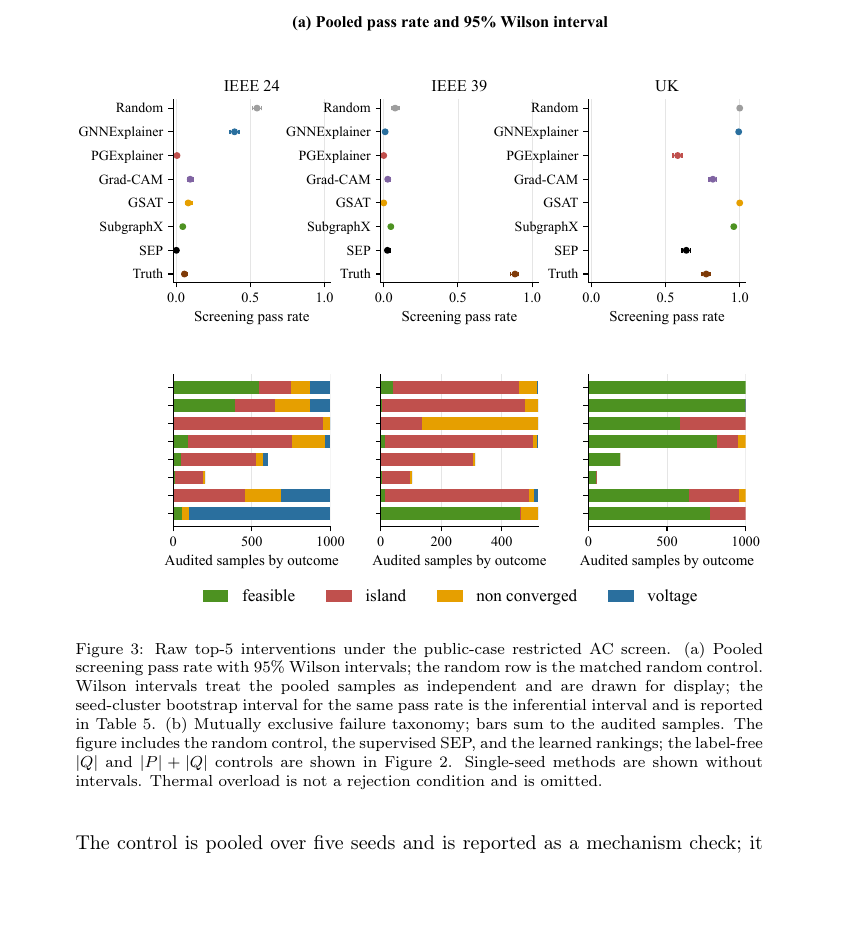
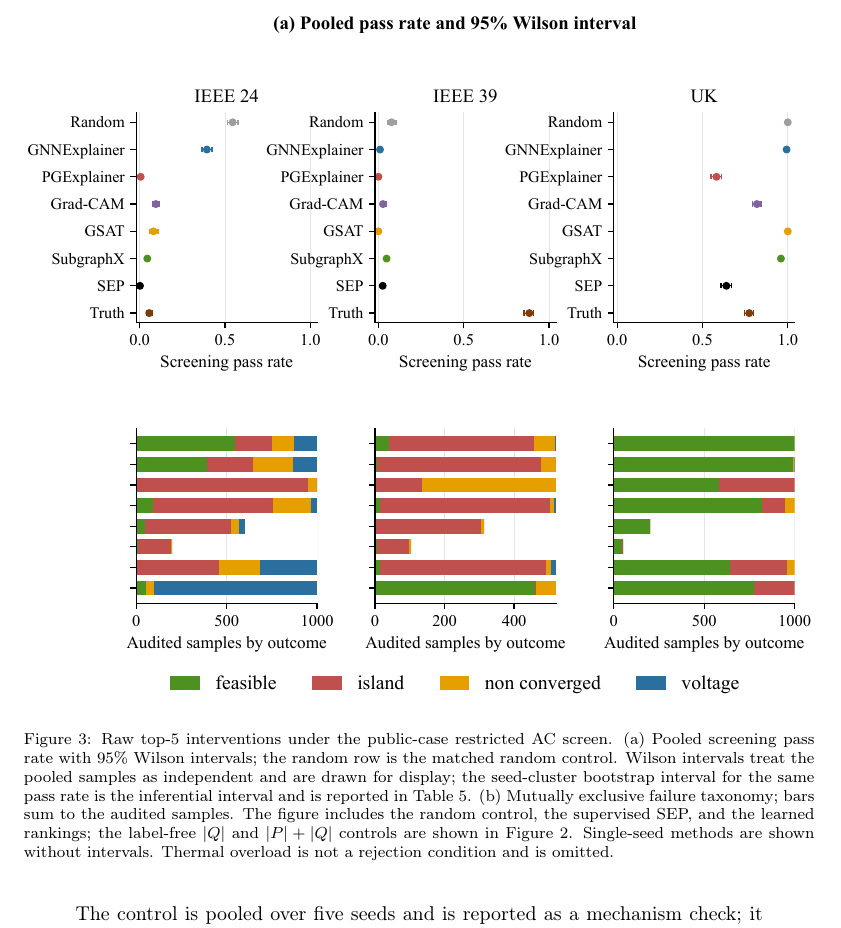
Before and after one commit to HanHanWorks/gnn-explanation-ac-audit, a LaTeX paper (paper/main.tex, which reads paper/manuscript.tex): part of page 23 of 45, cut so that both start at the same text, the shorter picture padded with empty space. Compiled offline with pdfLaTeX.

Commit message:
Enlarge Figure 3 to 1.15 text width

```diff
--- a/paper/manuscript.tex
+++ b/paper/manuscript.tex
@@ -389,10 +389,13 @@ Counts are pooled over seeds. The random row is the matched random control; each
 \end{table*}
 
 \begin{figure}[!htbp]
+\makebox[\textwidth][c]{%
+\begin{minipage}{1.15\textwidth}
 \centering
-\includegraphics[width=\textwidth]{figures/figure_2_outcomes.pdf}
+\includegraphics[width=\linewidth]{figures/figure_2_outcomes.pdf}
 \caption{Raw top-5 interventions under the public-case restricted AC screen. (a) Pooled screening pass rate with 95\% Wilson intervals; the random row is the matched random control. Wilson intervals treat the pooled samples as independent and are drawn for display; the seed-cluster bootstrap interval for the same pass rate is the inferential interval and is reported in Table~\ref{tab:outcomes}. (b) Mutually exclusive failure taxonomy; bars sum to the audited samples. The figure includes the random control, the supervised SEP, and the learned rankings; the label-free $|Q|$ and $|P|+|Q|$ controls are shown in Figure~\ref{fig:quality}. Single-seed methods are shown without intervals. Thermal overload is not a rejection condition and is omitted.}
 \label{fig:outcomes}
+\end{minipage}}
 \end{figure}
 
 
```
Also changed, not shown: paper/Manuscript.pdf.
